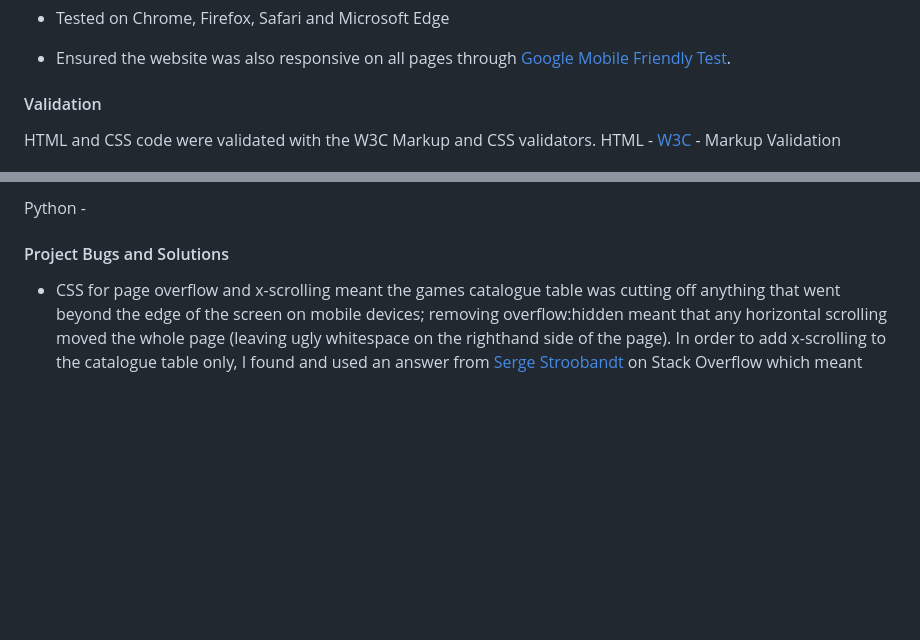
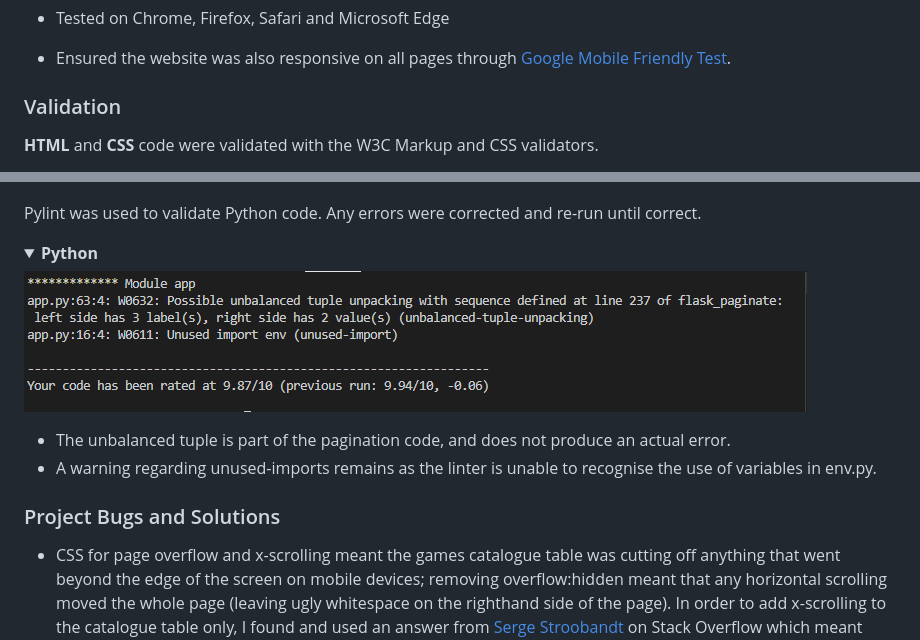
Before and after one commit to NickChapman1988/game-shelf, a Markdown page: README.md, 2 parts joined by grey strips. GitHub-like rendering; pictures changed too: static/images/pylint-validation.png (added); folded sections open; blank space fills up the shorter version.

Commit message:
Added python validation to README

```diff
--- a/README.md
+++ b/README.md
@@ -177,8 +177,7 @@ The website is split into four main sections - a home (landing) page, a games ca
 * Ensured the website was also responsive on all pages through [Google Mobile Friendly Test](https://search.google.com/test/mobile-friendly).
 
 
-#### Validation
+### Validation
 
-HTML and CSS code were validated with the W3C Markup and CSS validators.
-HTML - [W3C](https://validator.w3.org/) - Markup Validation
+**HTML** and **CSS** code were validated with the W3C Markup and CSS validators.
 
@@ -194,7 +203,18 @@ Javascript code was run through [JSHint](https://jshint.com/) to ensure it was s
 
-Python -
 
-#### Project Bugs and Solutions
+Pylint was used to validate Python code. Any errors were corrected and re-run until correct.
+
+<details><summary><b>Python</b></summary>
+
+![Image](static/images/pylint-validation.png)
+
+* The unbalanced tuple is part of the pagination code, and does not produce an actual error.
+* A warning regarding unused-imports remains as the linter is unable to recognise the use of variables in env.py.
+
+</details>
+
+
+### Project Bugs and Solutions
 * CSS for page overflow and x-scrolling meant the games catalogue table was cutting off anything that went beyond the edge of the screen on mobile devices; removing overflow:hidden meant that any horizontal scrolling moved the whole page (leaving ugly whitespace on the righthand side of the page). In order to add x-scrolling to the catalogue table only, I found and used an answer from [Serge Stroobandt](https://stackoverflow.com/a/30423904) on Stack Overflow which meant users are able to scroll horizontally in the table only without compromising the layout of the table itself, or adding any whitespace to other elements on the page.
 * Adding 'if' condition to check for existing user reviews on the individual game pages inadvertently prevented non-registered users from viewing the games at all, as the 'user' key couldn't be found (because 'user' was only created on login).
 
```
Also changed, not shown: other parts of README.md (+12 -2 lines), 1 other file.
